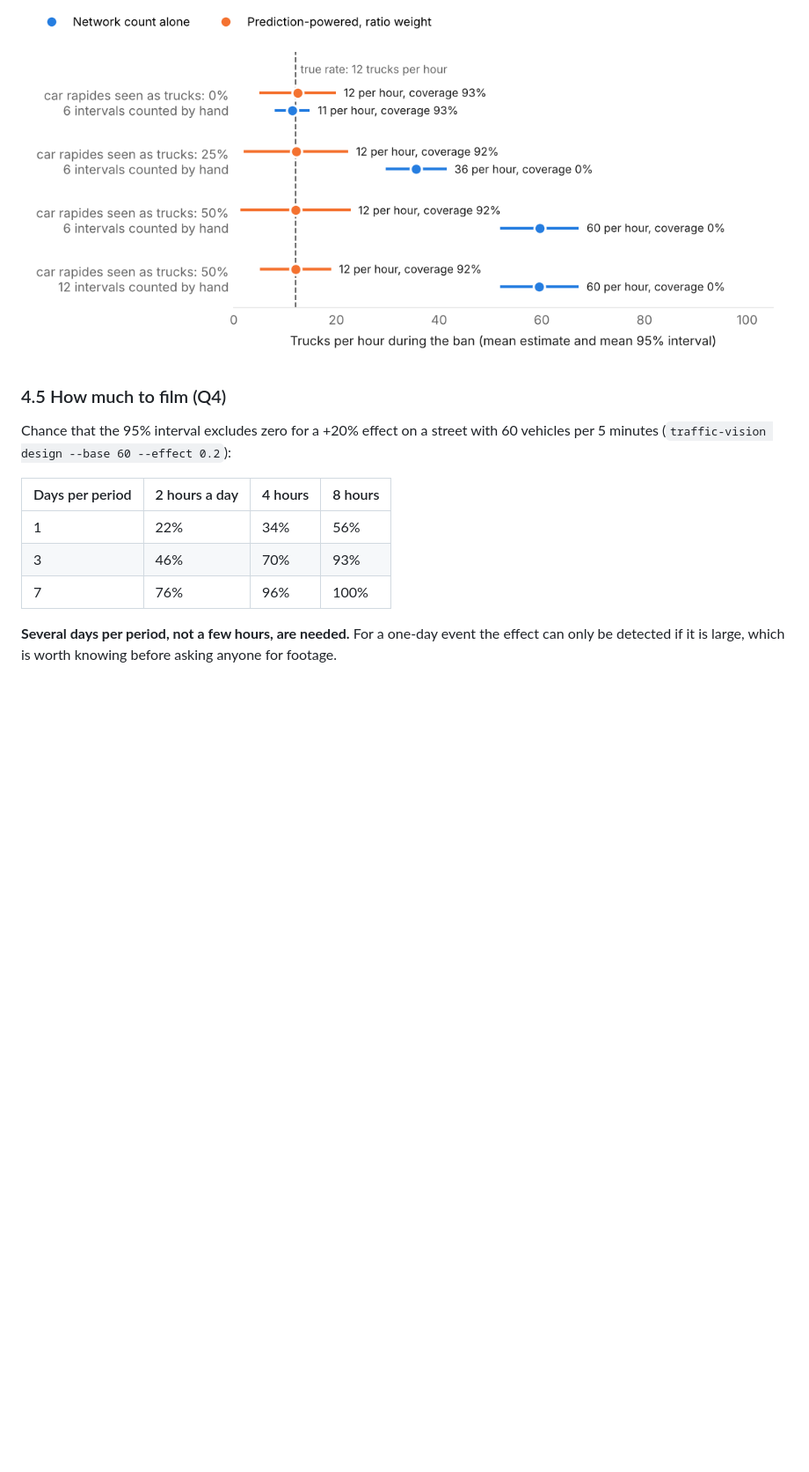
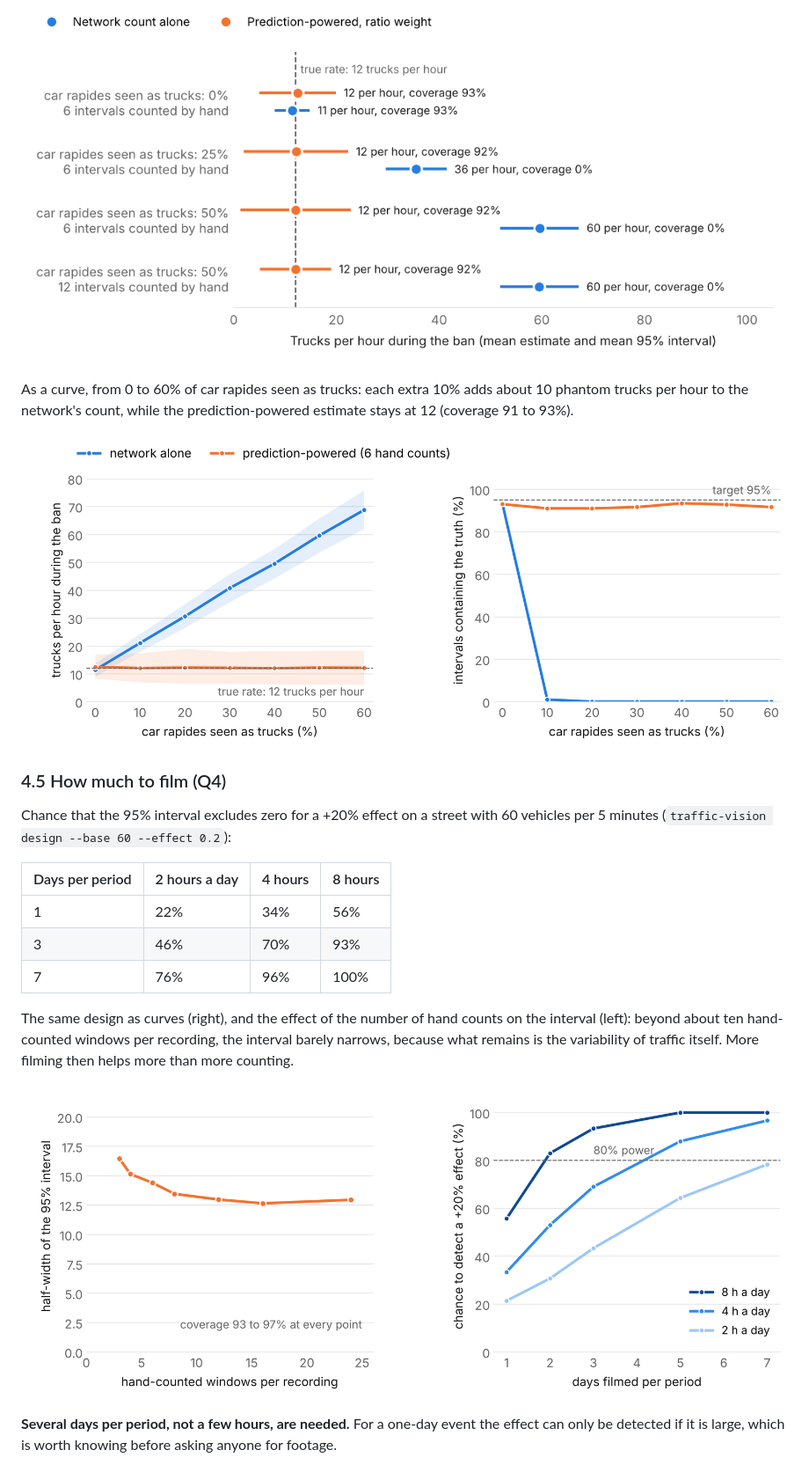
Before and after one commit to princiliadaci/traffic-vision-senegal, a Markdown page: docs/research.md, the part around one of its changes. Shown at 88% size. GitHub-like rendering; pictures changed too: docs/results/curves_design.png (added), docs/results/curves_lookalike.png (added); blank space fills up the shorter version.

```diff
--- a/docs/research.md
+++ b/docs/research.md
@@ -298,6 +313,12 @@ make about a third narrower.
 
 ![Experiment C](results/simulation_lookalike.png)
 
+As a curve, from 0 to 60% of car rapides seen as trucks: each extra 10% adds
+about 10 phantom trucks per hour to the network's count, while the
+prediction-powered estimate stays at 12 (coverage 91 to 93%).
+
+![Trucks per hour and coverage as the confusion grows](results/curves_lookalike.png)
+
 ### 4.5 How much to film (Q4)
 
 Chance that the 95% interval excludes zero for a +20% effect on a street with
@@ -308,6 +329,14 @@ Chance that the 95% interval excludes zero for a +20% effect on a street with
 | 1 | 22% | 34% | 56% |
 | 3 | 46% | 70% | 93% |
 | 7 | 76% | 96% | 100% |
+
+The same design as curves (right), and the effect of the number of hand
+counts on the interval (left): beyond about ten hand-counted windows per
+recording, the interval barely narrows, because what remains is the
+variability of traffic itself. More filming then helps more than more
+counting.
+
+![Interval width against hand counts, and power against days filmed](results/curves_design.png)
 
 **Several days per period, not a few hours, are needed.** For a one-day
 event the effect can only be detected if it is large, which is worth knowing
```
Also changed, not shown: other parts of docs/research.md (+15 -0 lines), README.md (+5 -1 lines), docs/results/curves_detection.png (added), docs/results/open_vocabulary_confusion.png (added), 3 other files.
